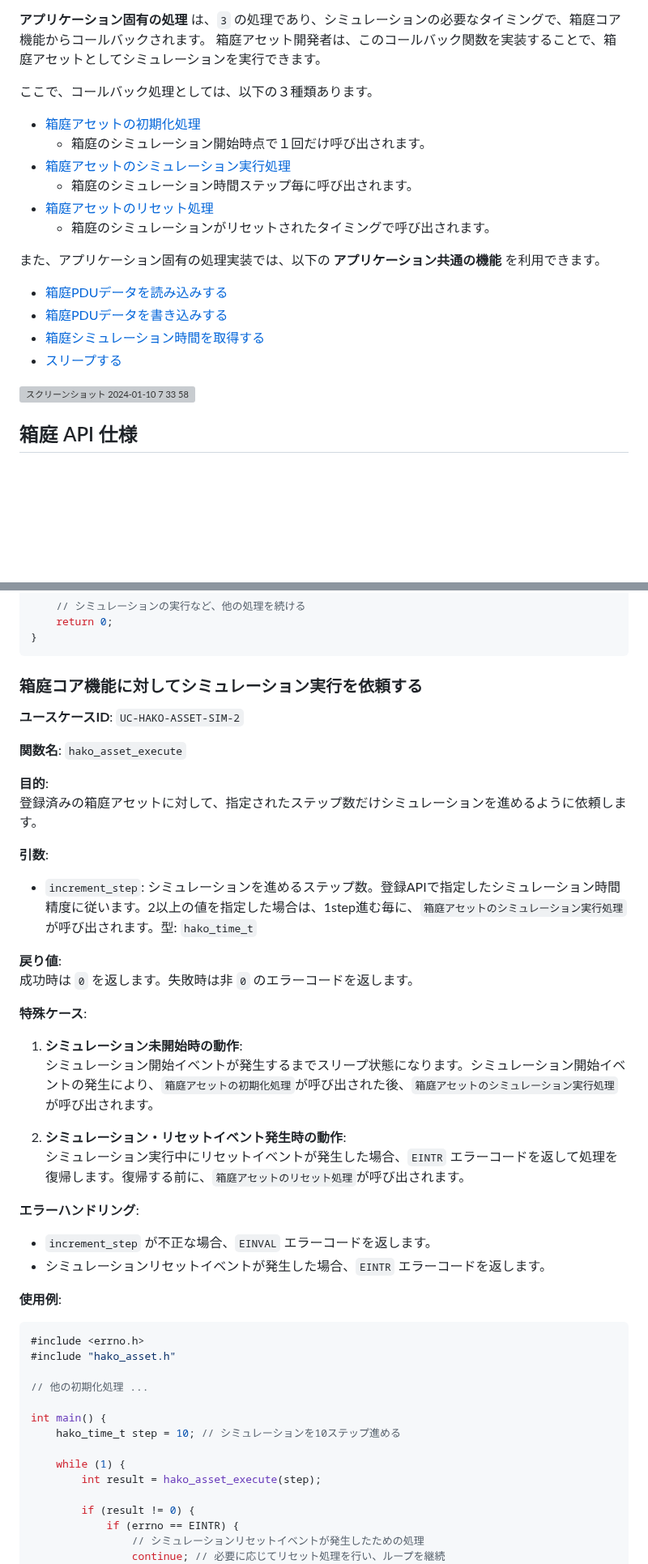
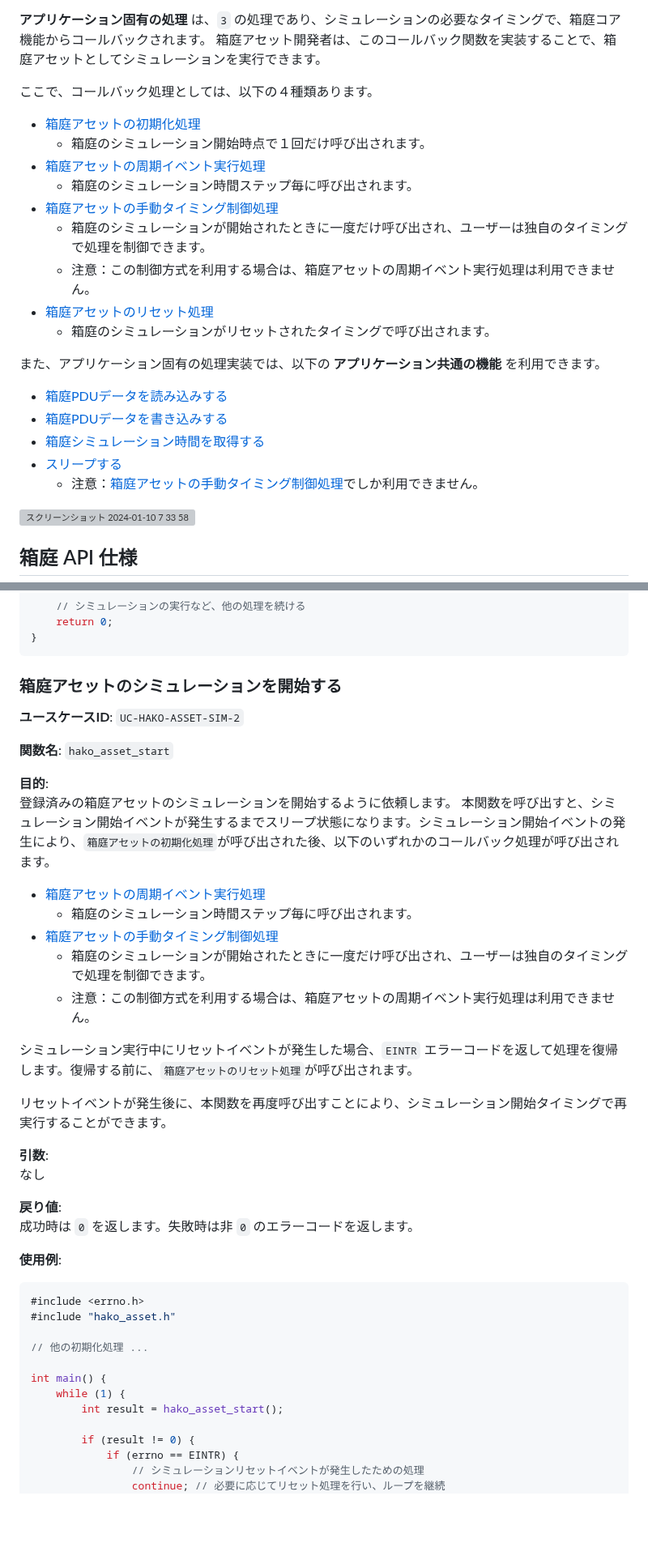
Before and after one commit to toppers/hakoniwa-core-cpp-client, a Markdown page: README.md, 2 parts joined by grey strips. Shown at 81% size. Drawn GitHub-style; blank space fills up the shorter version; grey boxes are pictures that could not be loaded.

````diff
--- a/README.md
+++ b/README.md
@@ -35,12 +35,15 @@
 **アプリケーション固有の処理** は、`3` の処理であり、シミュレーションの必要なタイミングで、箱庭コア機能からコールバックされます。
 箱庭アセット開発者は、このコールバック関数を実装することで、箱庭アセットとしてシミュレーションを実行できます。
 
-ここで、コールバック処理としては、以下の３種類あります。
+ここで、コールバック処理としては、以下の４種類あります。
 
 * [箱庭アセットの初期化処理](#箱庭アセットの初期化処理)
   * 箱庭のシミュレーション開始時点で１回だけ呼び出されます。
-* [箱庭アセットのシミュレーション実行処理](#箱庭アセットのシミュレーション実行処理)
+* [箱庭アセットの周期イベント実行処理](#箱庭アセットの周期イベント実行処理)
   * 箱庭のシミュレーション時間ステップ毎に呼び出されます。
+* [箱庭アセットの手動タイミング制御処理](#箱庭アセットの手動タイミング制御処理)
+  * 箱庭のシミュレーションが開始されたときに一度だけ呼び出され、ユーザーは独自のタイミングで処理を制御できます。
+  * 注意：この制御方式を利用する場合は、箱庭アセットの周期イベント実行処理は利用できません。
 * [箱庭アセットのリセット処理](#箱庭アセットのリセット処理)
   * 箱庭のシミュレーションがリセットされたタイミングで呼び出されます。
 
@@ -50,6 +53,7 @@
 * [箱庭PDUデータを書き込みする](#箱庭PDUデータを書き込みする)
 * [箱庭シミュレーション時間を取得する](#箱庭シミュレーション時間を取得する)
 * [スリープする](#スリープする)
+  * 注意：[箱庭アセットの手動タイミング制御処理](#箱庭アセットの手動タイミング制御処理)でしか利用できません。
 
 ![スクリーンショット 2024-01-10 7 33 58](https://github.com/toppers/hakoniwa-core-cpp-client/assets/164193/d296a70f-3393-47b1-82c1-a54cf9eb7506)
 
@@ -111,32 +116,34 @@ int main() {
 ```
 
 
-### 箱庭コア機能に対してシミュレーション実行を依頼する
+### 箱庭アセットのシミュレーションを開始する
 
 **ユースケースID**: `UC-HAKO-ASSET-SIM-2`
 
-**関数名**: `hako_asset_execute`
+**関数名**: `hako_asset_start`
 
 **目的**:
-登録済みの箱庭アセットに対して、指定されたステップ数だけシミュレーションを進めるように依頼します。
+登録済みの箱庭アセットのシミュレーションを開始するように依頼します。
+本関数を呼び出すと、シミュレーション開始イベントが発生するまでスリープ状態になります。シミュレーション開始イベントの発生により、`箱庭アセットの初期化処理`が呼び出された後、以下のいずれかのコールバック処理が呼び出されます。
+
+* [箱庭アセットの周期イベント実行処理](#箱庭アセットの周期イベント実行処理)
+  * 箱庭のシミュレーション時間ステップ毎に呼び出されます。
+* [箱庭アセットの手動タイミング制御処理](#箱庭アセットの手動タイミング制御処理)
+  * 箱庭のシミュレーションが開始されたときに一度だけ呼び出され、ユーザーは独自のタイミングで処理を制御できます。
+  * 注意：この制御方式を利用する場合は、箱庭アセットの周期イベント実行処理は利用できません。
+
+
+シミュレーション実行中にリセットイベントが発生した場合、`EINTR` エラーコードを返して処理を復帰します。復帰する前に、`箱庭アセットのリセット処理`が呼び出されます。
+
+リセットイベントが発生後に、本関数を再度呼び出すことにより、シミュレーション開始タイミングで再実行することができます。
+
 
 **引数**:
-- `increment_step`: シミュレーションを進めるステップ数。登録APIで指定したシミュレーション時間精度に従います。2以上の値を指定した場合は、1step進む毎に、`箱庭アセットのシミュレーション実行処理`が呼び出されます。型: `hako_time_t`
+なし
 
 **戻り値**:
 成功時は `0` を返します。失敗時は非 `0` のエラーコードを返します。
 
-
-**特殊ケース**:
-1. **シミュレーション未開始時の動作**:
-   シミュレーション開始イベントが発生するまでスリープ状態になります。シミュレーション開始イベントの発生により、`箱庭アセットの初期化処理`が呼び出された後、`箱庭アセットのシミュレーション実行処理`が呼び出されます。
-
-2. **シミュレーション・リセットイベント発生時の動作**:
-   シミュレーション実行中にリセットイベントが発生した場合、`EINTR` エラーコードを返して処理を復帰します。復帰する前に、`箱庭アセットのリセット処理`が呼び出されます。
-
-**エラーハンドリング**:
-- `increment_step` が不正な場合、`EINVAL` エラーコードを返します。
-- シミュレーションリセットイベントが発生した場合、`EINTR` エラーコードを返します。
 
 **使用例**:
 
@@ -147,10 +154,8 @@ int main() {
 // 他の初期化処理 ...
 
 int main() {
-    hako_time_t step = 10; // シミュレーションを10ステップ進める
-
     while (1) {
-        int result = hako_asset_execute(step);
+        int result = hako_asset_start();
 
         if (result != 0) {
             if (errno == EINTR) {
````
Also changed, not shown: other parts of README.md (+70 -30 lines).
